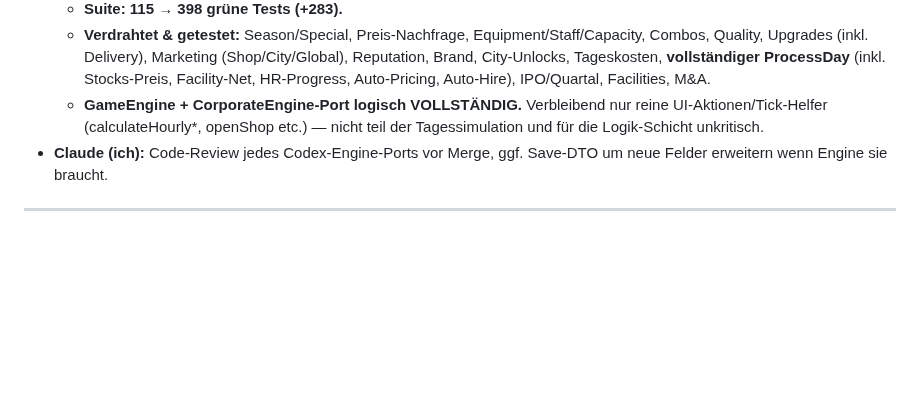
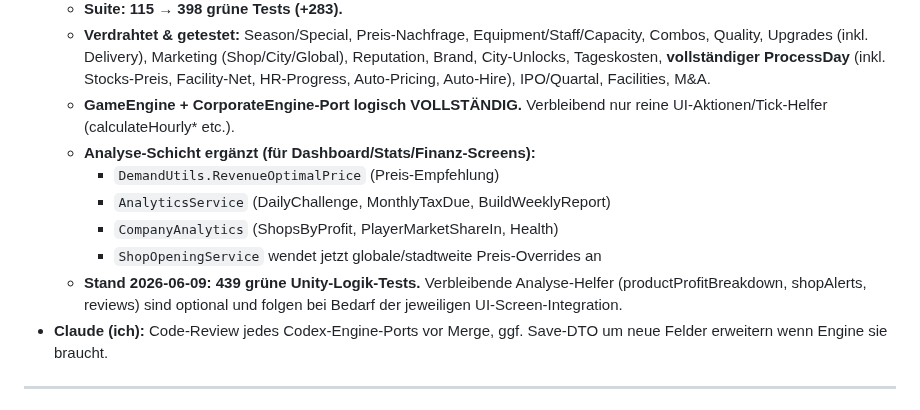
Before and after one commit to KaanKrcr/Doener-Empire-3D, a Markdown page: findings.md, the part around the change. Rendered like a GitHub page; blank space fills up the shorter version.

Commit message:
Update findings.md: analysis layer + 439 test count
Co-Authored-By: Claude Opus 4.8 <noreply@anthropic.com>

```diff
--- a/findings.md
+++ b/findings.md
@@ -190,8 +190,15 @@ geladen. 11 Round-Trip-Tests + Flutter-Fixture-Test pinnen das.
     Facility-Net, HR-Progress, Auto-Pricing, Auto-Hire), IPO/Quartal,
     Facilities, M&A.
   - **GameEngine + CorporateEngine-Port logisch VOLLSTÄNDIG.** Verbleibend
-    nur reine UI-Aktionen/Tick-Helfer (calculateHourly*, openShop etc.) —
-    nicht teil der Tagessimulation und für die Logik-Schicht unkritisch.
+    nur reine UI-Aktionen/Tick-Helfer (calculateHourly* etc.).
+  - **Analyse-Schicht ergänzt (für Dashboard/Stats/Finanz-Screens):**
+    - `DemandUtils.RevenueOptimalPrice` (Preis-Empfehlung)
+    - `AnalyticsService` (DailyChallenge, MonthlyTaxDue, BuildWeeklyReport)
+    - `CompanyAnalytics` (ShopsByProfit, PlayerMarketShareIn, Health)
+    - `ShopOpeningService` wendet jetzt globale/stadtweite Preis-Overrides an
+  - **Stand 2026-06-09: 439 grüne Unity-Logik-Tests.** Verbleibende
+    Analyse-Helfer (productProfitBreakdown, shopAlerts, reviews) sind
+    optional und folgen bei Bedarf der jeweiligen UI-Screen-Integration.
 - **Claude (ich):** Code-Review jedes Codex-Engine-Ports vor Merge,
   ggf. Save-DTO um neue Felder erweitern wenn Engine sie braucht.
 
```
